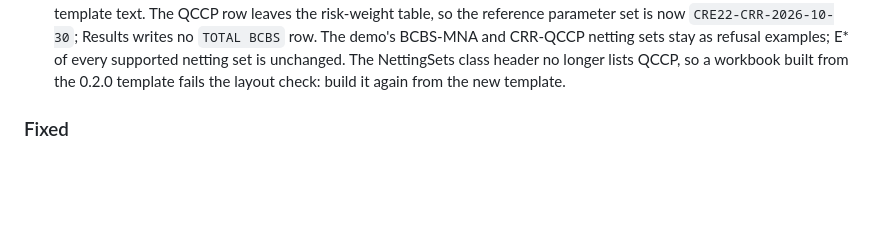
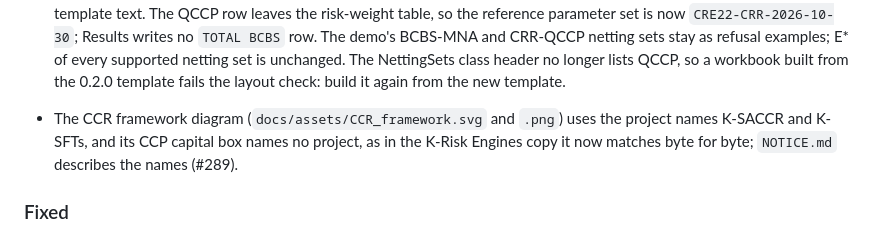
Before and after one commit to danielep71/K-SFTs, a Markdown page: CHANGELOG.md, the part around the change. GitHub-like rendering; blank space fills up the shorter version.

```diff
--- a/CHANGELOG.md
+++ b/CHANGELOG.md
@@ -143,6 +143,11 @@ to v1.0.0.
   NettingSets class header no longer lists QCCP, so a workbook built from
   the 0.2.0 template fails the layout check: build it again from the new
   template.
+
+- The CCR framework diagram (`docs/assets/CCR_framework.svg` and `.png`)
+  uses the project names K-SACCR and K-SFTs, and its CCP capital box names no
+  project, as in the K-Risk Engines copy it now matches byte for byte;
+  `NOTICE.md` describes the names (#289).
 
 ### Fixed
 
```
Also changed, not shown: NOTICE.md (+6 -5 lines), docs/assets/CCR_framework.png, 1 other file.
